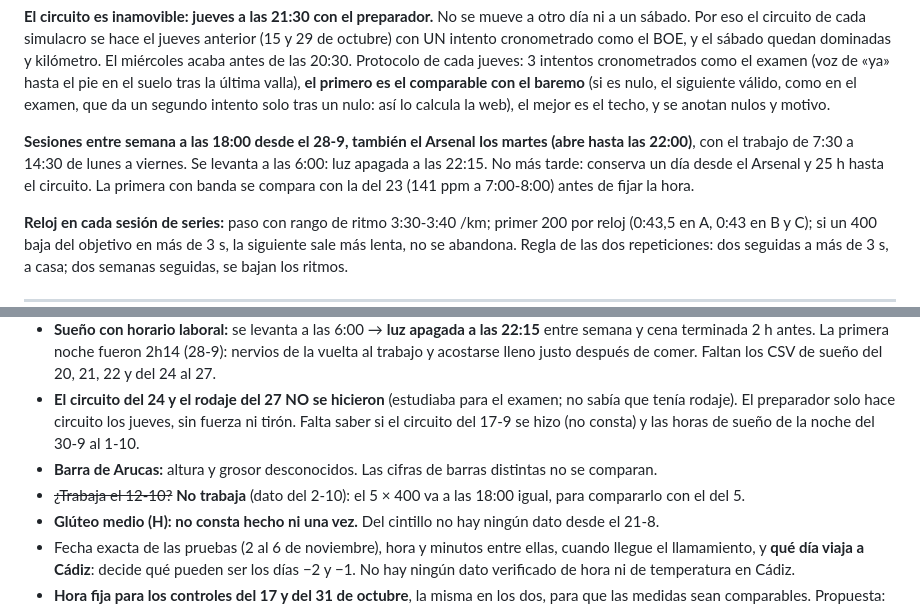
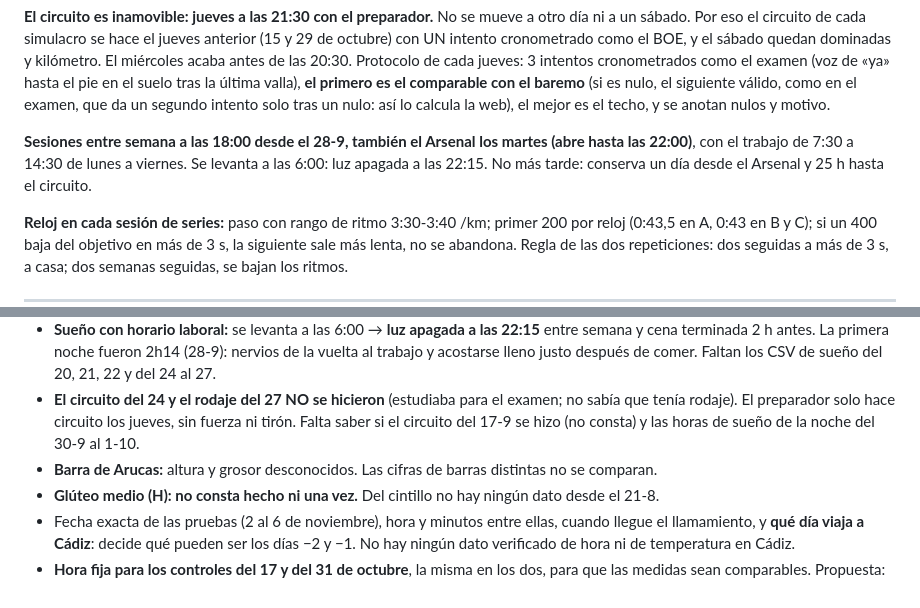
Before and after one commit to danixone/plan-cadiz, a Markdown page: CLAUDE.md, 2 parts joined by grey strips. Drawn GitHub-style.

```diff
--- a/CLAUDE.md
+++ b/CLAUDE.md
@@ -215,7 +215,7 @@ Análisis primero, veredicto claro, y qué hacer mañana. Sin rodeos.
 
 **El circuito es inamovible: jueves a las 21:30 con el preparador.** No se mueve a otro día ni a un sábado. Por eso el circuito de cada simulacro se hace el jueves anterior (15 y 29 de octubre) con UN intento cronometrado como el BOE, y el sábado quedan dominadas y kilómetro. El miércoles acaba antes de las 20:30. Protocolo de cada jueves: 3 intentos cronometrados como el examen (voz de «ya» hasta el pie en el suelo tras la última valla), **el primero es el comparable con el baremo** (si es nulo, el siguiente válido, como en el examen, que da un segundo intento solo tras un nulo: así lo calcula la web), el mejor es el techo, y se anotan nulos y motivo.
 
-**Sesiones entre semana a las 18:00 desde el 28-9, también el Arsenal los martes (abre hasta las 22:00)**, con el trabajo de 7:30 a 14:30 de lunes a viernes. Se levanta a las 6:00: luz apagada a las 22:15. No más tarde: conserva un día desde el Arsenal y 25 h hasta el circuito. La primera con banda se compara con la del 23 (141 ppm a 7:00-8:00) antes de fijar la hora.
+**Sesiones entre semana a las 18:00 desde el 28-9, también el Arsenal los martes (abre hasta las 22:00)**, con el trabajo de 7:30 a 14:30 de lunes a viernes. Se levanta a las 6:00: luz apagada a las 22:15. No más tarde: conserva un día desde el Arsenal y 25 h hasta el circuito.
 
 **Reloj en cada sesión de series:** paso con rango de ritmo 3:30-3:40 /km; primer 200 por reloj (0:43,5 en A, 0:43 en B y C); si un 400 baja del objetivo en más de 3 s, la siguiente sale más lenta, no se abandona. Regla de las dos repeticiones: dos seguidas a más de 3 s, a casa; dos semanas seguidas, se bajan los ritmos.
 
@@ -284,7 +280,6 @@ El resto del calendario está en `datos/plan.json`.
 - **Sueño con horario laboral:** se levanta a las 6:00 → **luz apagada a las 22:15** entre semana y cena terminada 2 h antes. La primera noche fueron 2h14 (28-9): nervios de la vuelta al trabajo y acostarse lleno justo después de comer. Faltan los CSV de sueño del 20, 21, 22 y del 24 al 27.
 - **El circuito del 24 y el rodaje del 27 NO se hicieron** (estudiaba para el examen; no sabía que tenía rodaje). El preparador solo hace circuito los jueves, sin fuerza ni tirón. Falta saber si el circuito del 17-9 se hizo (no consta) y las horas de sueño de la noche del 30-9 al 1-10.
 - **Barra de Arucas:** altura y grosor desconocidos. Las cifras de barras distintas no se comparan.
-- ~~¿Trabaja el 12-10?~~ **No trabaja** (dato del 2-10): el 5 × 400 va a las 18:00 igual, para compararlo con el del 5.
 - **Glúteo medio (H): no consta hecho ni una vez.** Del cintillo no hay ningún dato desde el 21-8.
 - Fecha exacta de las pruebas (2 al 6 de noviembre), hora y minutos entre ellas, cuando llegue el llamamiento, y **qué día viaja a Cádiz**: decide qué pueden ser los días −2 y −1. No hay ningún dato verificado de hora ni de temperatura en Cádiz.
 - **Hora fija para los controles del 17 y del 31 de octubre**, la misma en los dos, para que las medidas sean comparables. Propuesta: 09:30–10:00.
```
Also changed, not shown: other parts of CLAUDE.md (+3 -7 lines).
